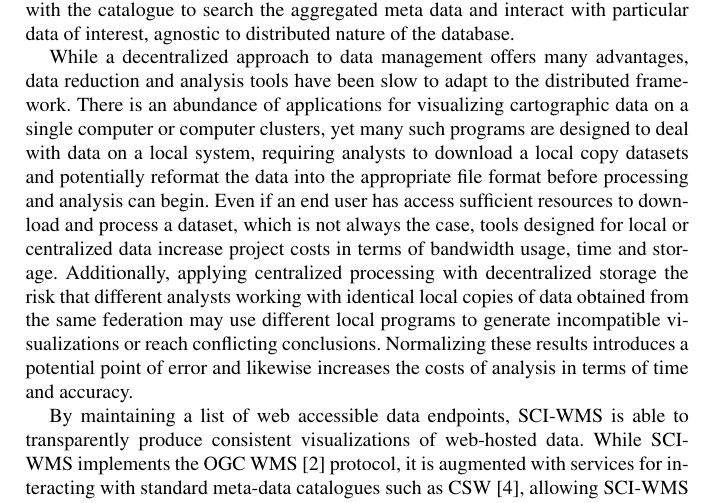
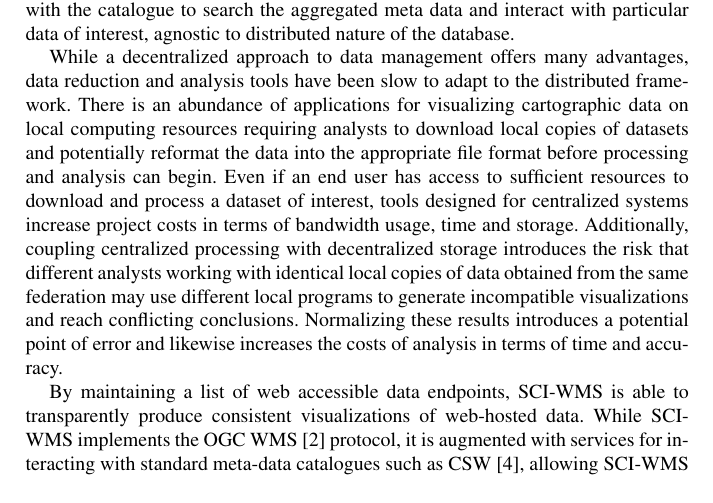
Before and after one commit to brandonmayer-zz/ci2014, a LaTeX document (book/ci14book_mayer.tex, which reads book/motivation.tex): part of page 2 of 9, cut so that both start at the same text. Compiled offline with pdfLaTeX.

Commit message:
updates.

```diff
--- a/book/motivation.tex
+++ b/book/motivation.tex
@@ -24,22 +24,21 @@ distributed nature of the database.
 
 While a decentralized approach to data management offers many
 advantages, data reduction and analysis tools have been slow to adapt
-to the distributed framework. There is an abundance of
-applications for visualizing cartographic data on a single computer or
-computer clusters, yet many such programs are designed to deal with
-data on a local system, requiring analysts to download a local copy
-datasets and potentially reformat the data into the appropriate file
-format before processing and analysis can begin. Even if an end user
-has access sufficient resources to download and process a dataset,
-which is not always the case, tools designed for local or centralized
-data increase project costs in terms of bandwidth usage, time and
-storage. Additionally, applying centralized processing with
-decentralized storage the risk that different analysts working with
-identical local copies of data obtained from the same federation may
-use different local programs to generate incompatible visualizations
-or reach conflicting conclusions. Normalizing these results introduces
-a potential point of error and likewise increases the costs of
-analysis in terms of time and accuracy.
+to the distributed framework. There is an abundance of applications
+for visualizing cartographic data on local computing resources
+requiring analysts to download local copies of datasets and
+potentially reformat the data into the appropriate file format before
+processing and analysis can begin. Even if an end user has access to
+sufficient resources to download and process a dataset of interest,
+tools designed for centralized systems increase project costs in
+terms of bandwidth usage, time and storage. Additionally, coupling
+centralized processing with decentralized storage introduces the risk that
+different analysts working with identical local copies of data
+obtained from the same federation may use different local programs to
+generate incompatible visualizations and reach conflicting
+conclusions. Normalizing these results introduces a potential point of
+error and likewise increases the costs of analysis in terms of time
+and accuracy.
 
 By maintaining a list of web accessible data endpoints, \sciwms{} is
 able to transparently produce consistent visualizations of web-hosted
```
